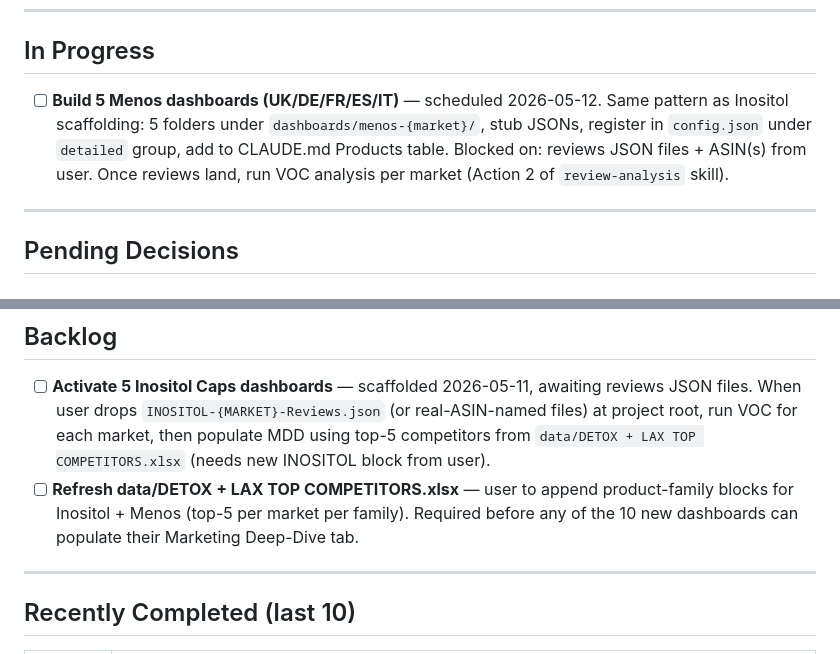
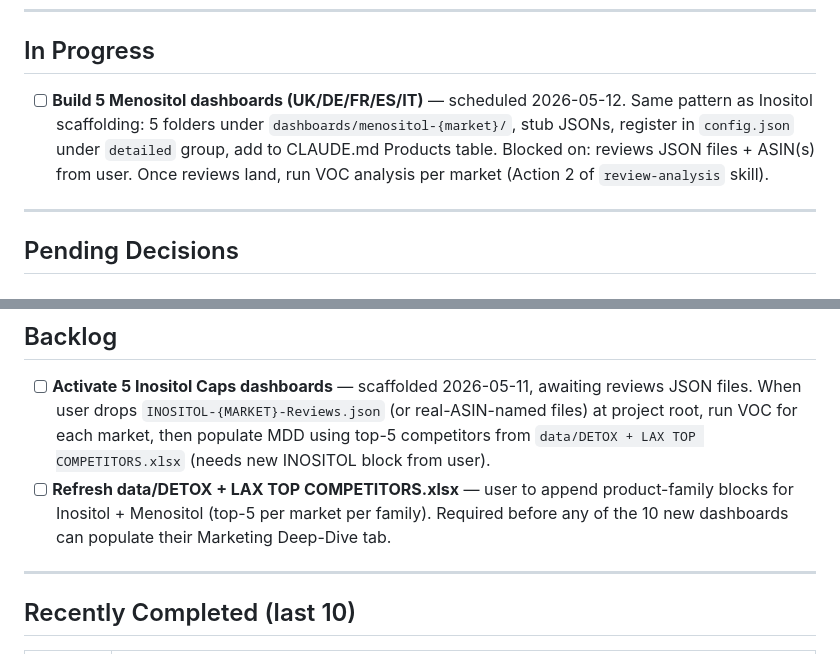
Before and after one commit to mothershipgit/review-analysis, a Markdown page: tracker.md, 2 parts joined by grey strips. Rendered like a GitHub page.

Commit message:
tracker: rename Menos → Menositol
User correction — product name is Menositol, not Menos.
Co-Authored-By: Claude Opus 4.7 (1M context) <noreply@anthropic.com>

```diff
--- a/tracker.md
+++ b/tracker.md
@@ -17,7 +17,7 @@
 
 ## In Progress
 
-- [ ] **Build 5 Menos dashboards (UK/DE/FR/ES/IT)** — scheduled 2026-05-12. Same pattern as Inositol scaffolding: 5 folders under `dashboards/menos-{market}/`, stub JSONs, register in `config.json` under `detailed` group, add to CLAUDE.md Products table. Blocked on: reviews JSON files + ASIN(s) from user. Once reviews land, run VOC analysis per market (Action 2 of `review-analysis` skill).
+- [ ] **Build 5 Menositol dashboards (UK/DE/FR/ES/IT)** — scheduled 2026-05-12. Same pattern as Inositol scaffolding: 5 folders under `dashboards/menositol-{market}/`, stub JSONs, register in `config.json` under `detailed` group, add to CLAUDE.md Products table. Blocked on: reviews JSON files + ASIN(s) from user. Once reviews land, run VOC analysis per market (Action 2 of `review-analysis` skill).
 
 ---
 
@@ -30,7 +30,7 @@
 ## Backlog
 
 - [ ] **Activate 5 Inositol Caps dashboards** — scaffolded 2026-05-11, awaiting reviews JSON files. When user drops `INOSITOL-{MARKET}-Reviews.json` (or real-ASIN-named files) at project root, run VOC for each market, then populate MDD using top-5 competitors from `data/DETOX + LAX TOP COMPETITORS.xlsx` (needs new INOSITOL block from user).
-- [ ] **Refresh data/DETOX + LAX TOP COMPETITORS.xlsx** — user to append product-family blocks for Inositol + Menos (top-5 per market per family). Required before any of the 10 new dashboards can populate their Marketing Deep-Dive tab.
+- [ ] **Refresh data/DETOX + LAX TOP COMPETITORS.xlsx** — user to append product-family blocks for Inositol + Menositol (top-5 per market per family). Required before any of the 10 new dashboards can populate their Marketing Deep-Dive tab.
 
 ---
 
```
